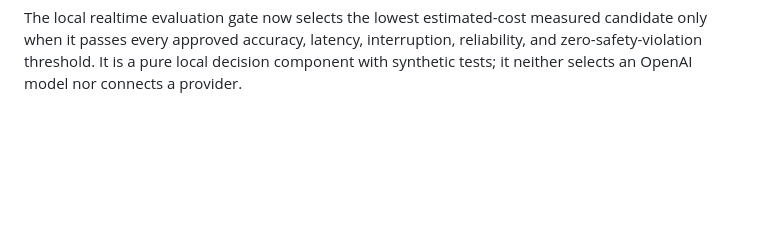
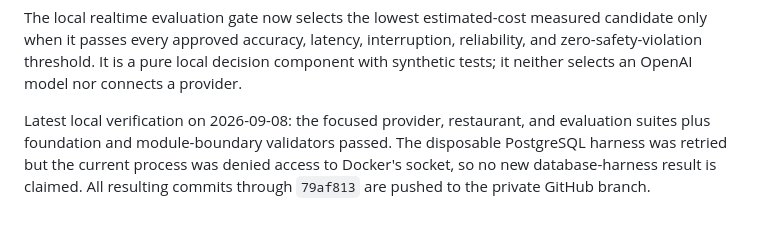
Before and after one commit to saikumar040060/restaurant-voice-platform, a Markdown page: docs/PROJECT_STATUS.md, the part around the change. GitHub-like rendering; blank space fills up the shorter version.

Commit message:
docs: record latest local verification state

```diff
--- a/docs/PROJECT_STATUS.md
+++ b/docs/PROJECT_STATUS.md
@@ -289,3 +289,5 @@ Restaurant ordering policies now provide tenant-approved currency, tax basis poi
 Restaurant drafts can now bind to an immutable availability revision. Final confirmation validates the same revision and each line's availability, so a sold-out item or any availability revision change requires a new quote and read-back before submission.
 
 The local realtime evaluation gate now selects the lowest estimated-cost measured candidate only when it passes every approved accuracy, latency, interruption, reliability, and zero-safety-violation threshold. It is a pure local decision component with synthetic tests; it neither selects an OpenAI model nor connects a provider.
+
+Latest local verification on 2026-09-08: the focused provider, restaurant, and evaluation suites plus foundation and module-boundary validators passed. The disposable PostgreSQL harness was retried but the current process was denied access to Docker's socket, so no new database-harness result is claimed. All resulting commits through `79af813` are pushed to the private GitHub branch.
```
